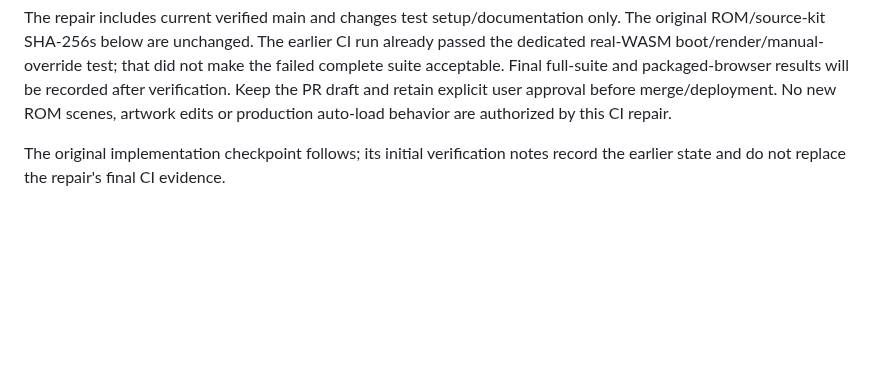
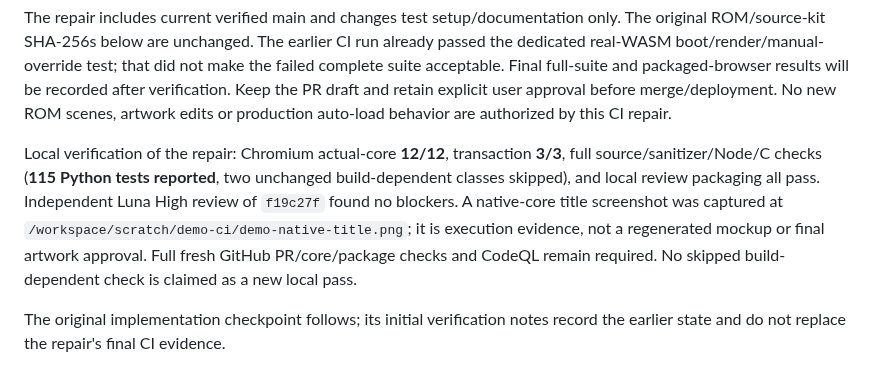
Before and after one commit to NixMcRetro/VRAMpage-MD, a Markdown page: docs/DEMO-CART-IMPLEMENTATION-CHECKPOINT.md, the part around the change. Drawn GitHub-style; blank space fills up the shorter version.

Commit message:
Record reviewed demo fixture repair and local verification

```diff
--- a/docs/DEMO-CART-IMPLEMENTATION-CHECKPOINT.md
+++ b/docs/DEMO-CART-IMPLEMENTATION-CHECKPOINT.md
@@ -20,6 +20,15 @@ that did not make the failed complete suite acceptable. Final full-suite and
 packaged-browser results will be recorded after verification. Keep the PR draft
 and retain explicit user approval before merge/deployment. No new ROM scenes,
 artwork edits or production auto-load behavior are authorized by this CI repair.
+
+Local verification of the repair: Chromium actual-core **12/12**, transaction
+**3/3**, full source/sanitizer/Node/C checks (**115 Python tests reported**, two
+unchanged build-dependent classes skipped), and local review packaging all pass.
+Independent Luna High review of `f19c27f` found no blockers. A native-core title
+screenshot was captured at `/workspace/scratch/demo-ci/demo-native-title.png`;
+it is execution evidence, not a regenerated mockup or final artwork approval.
+Full fresh GitHub PR/core/package checks and CodeQL remain required. No skipped
+build-dependent check is claimed as a new local pass.
 
 The original implementation checkpoint follows; its initial verification notes
 record the earlier state and do not replace the repair's final CI evidence.
```
Also changed, not shown: docs/DEVELOPMENT-STATUS.md (+3 -2 lines), docs/WORK-QUEUE.md (+3 -2 lines).
